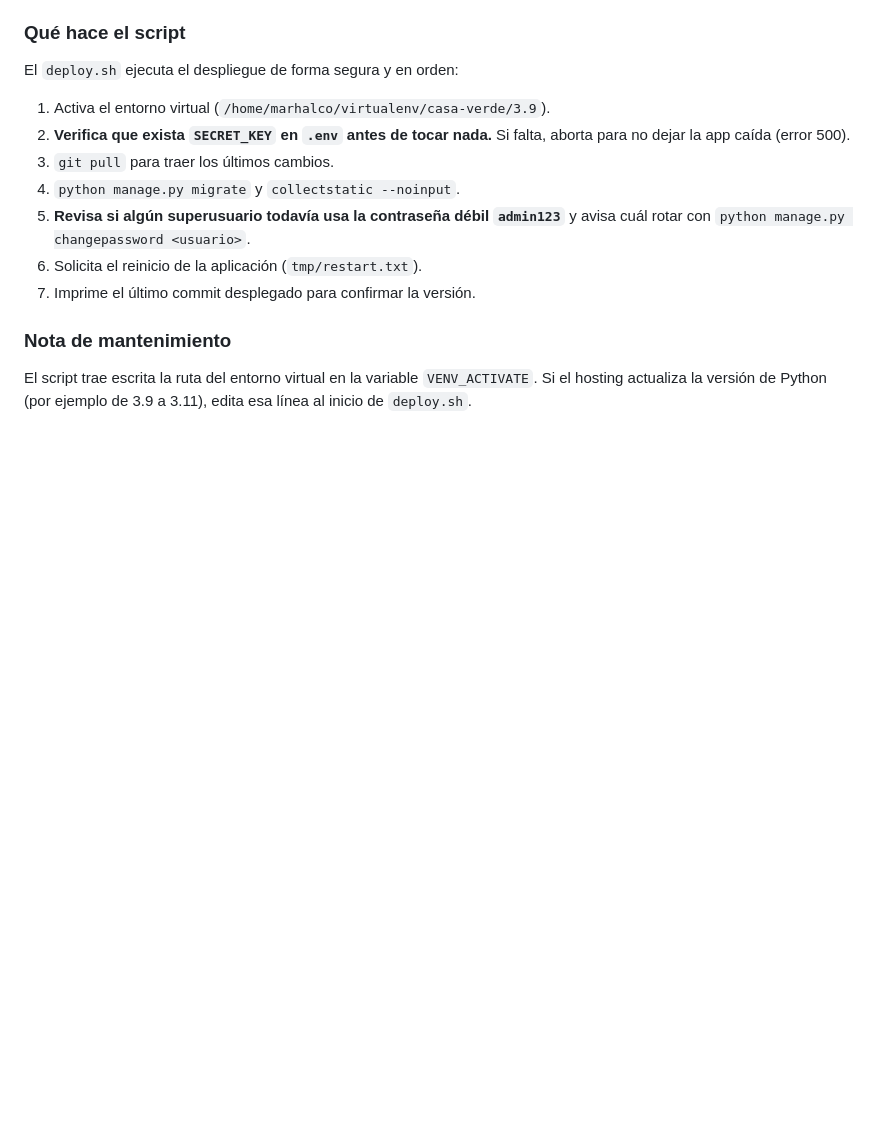
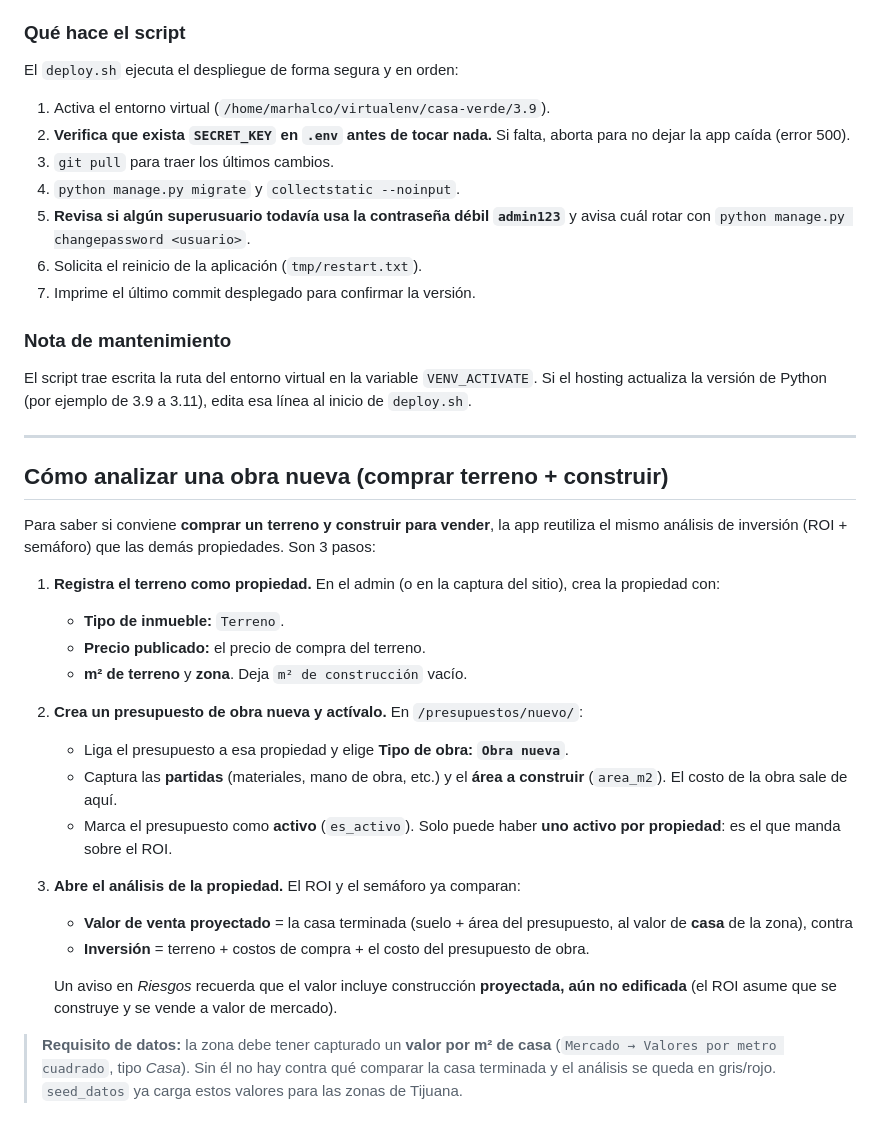
Before and after one commit to 782125-Hal/casa-verde, a Markdown page: DEPLOY.md, the part around the change. GitHub-like rendering; blank space fills up the shorter version.

Commit message:
Documentar en DEPLOY.md cómo analizar una obra nueva (3 pasos)
Guía de uso: registrar el terreno como propiedad, crear y activar un presupuesto
de obra nueva, y leer el ROI/semáforo del análisis (que ya proyecta la casa
terminada). Incluye el requisito de tener valor $/m² de casa en la zona.

Co-Authored-By: Claude Opus 4.8 (1M context) <noreply@anthropic.com>

```diff
--- a/DEPLOY.md
+++ b/DEPLOY.md
@@ -212,3 +212,37 @@ El `deploy.sh` ejecuta el despliegue de forma segura y en orden:
 El script trae escrita la ruta del entorno virtual en la variable
 `VENV_ACTIVATE`. Si el hosting actualiza la versión de Python (por ejemplo de
 3.9 a 3.11), edita esa línea al inicio de `deploy.sh`.
+
+---
+
+## Cómo analizar una obra nueva (comprar terreno + construir)
+
+Para saber si conviene **comprar un terreno y construir para vender**, la app
+reutiliza el mismo análisis de inversión (ROI + semáforo) que las demás
+propiedades. Son 3 pasos:
+
+1. **Registra el terreno como propiedad.** En el admin (o en la captura del
+   sitio), crea la propiedad con:
+   - **Tipo de inmueble:** `Terreno`.
+   - **Precio publicado:** el precio de compra del terreno.
+   - **m² de terreno** y **zona**. Deja `m² de construcción` vacío.
+
+2. **Crea un presupuesto de obra nueva y actívalo.** En `/presupuestos/nuevo/`:
+   - Liga el presupuesto a esa propiedad y elige **Tipo de obra: `Obra nueva`**.
+   - Captura las **partidas** (materiales, mano de obra, etc.) y el **área a
+     construir** (`area_m2`). El costo de la obra sale de aquí.
+   - Marca el presupuesto como **activo** (`es_activo`). Solo puede haber **uno
+     activo por propiedad**: es el que manda sobre el ROI.
+
+3. **Abre el análisis de la propiedad.** El ROI y el semáforo ya comparan:
+   - **Valor de venta proyectado** = la casa terminada (suelo + área del
+     presupuesto, al valor de **casa** de la zona), contra
+   - **Inversión** = terreno + costos de compra + el costo del presupuesto de obra.
+
+   Un aviso en *Riesgos* recuerda que el valor incluye construcción **proyectada,
+   aún no edificada** (el ROI asume que se construye y se vende a valor de mercado).
+
+> **Requisito de datos:** la zona debe tener capturado un **valor por m² de casa**
+> (`Mercado → Valores por metro cuadrado`, tipo *Casa*). Sin él no hay contra qué
+> comparar la casa terminada y el análisis se queda en gris/rojo. `seed_datos` ya
+> carga estos valores para las zonas de Tijuana.
```
